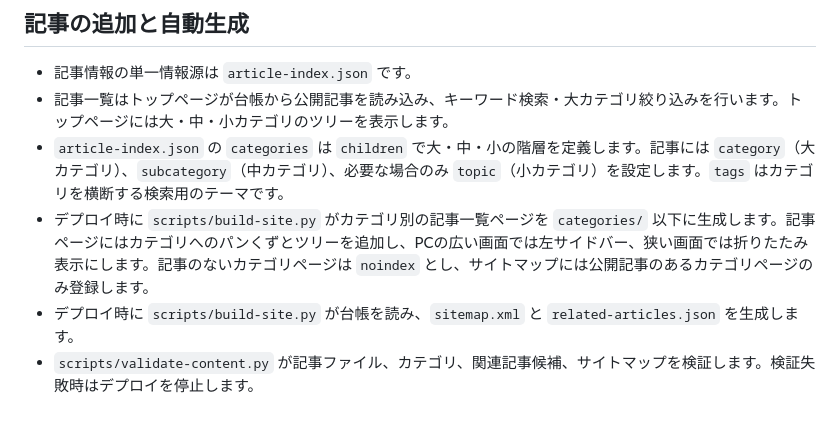
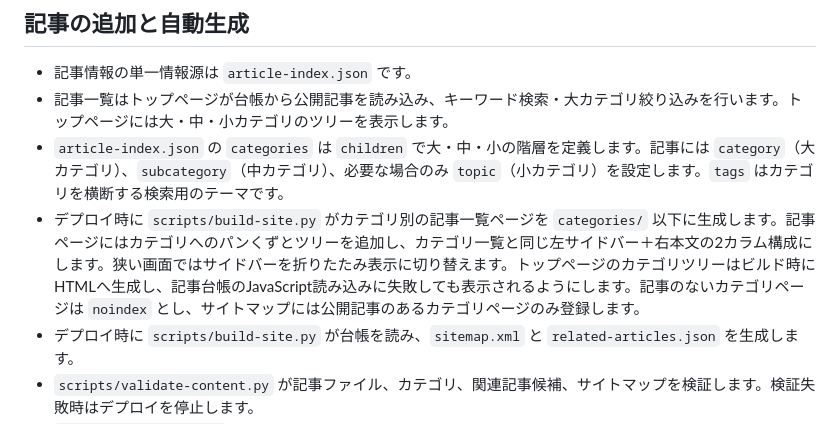
Before and after one commit to webfoundrylab/invest-atlas, a Markdown page: README.md, the part around the change. GitHub-like rendering.

Commit message:
Document consistent category and article layouts

```diff
--- a/README.md
+++ b/README.md
@@ -18,7 +18,7 @@ GitHub Pages を GitHub Actions からデプロイする構成です。
 - 記事情報の単一情報源は `article-index.json` です。
 - 記事一覧はトップページが台帳から公開記事を読み込み、キーワード検索・大カテゴリ絞り込みを行います。トップページには大・中・小カテゴリのツリーを表示します。
 - `article-index.json` の `categories` は `children` で大・中・小の階層を定義します。記事には `category`（大カテゴリ）、`subcategory`（中カテゴリ）、必要な場合のみ `topic`（小カテゴリ）を設定します。`tags` はカテゴリを横断する検索用のテーマです。
-- デプロイ時に `scripts/build-site.py` がカテゴリ別の記事一覧ページを `categories/` 以下に生成します。記事ページにはカテゴリへのパンくずとツリーを追加し、PCの広い画面では左サイドバー、狭い画面では折りたたみ表示にします。記事のないカテゴリページは `noindex` とし、サイトマップには公開記事のあるカテゴリページのみ登録します。
+- デプロイ時に `scripts/build-site.py` がカテゴリ別の記事一覧ページを `categories/` 以下に生成します。記事ページにはカテゴリへのパンくずとツリーを追加し、カテゴリ一覧と同じ左サイドバー＋右本文の2カラム構成にします。狭い画面ではサイドバーを折りたたみ表示に切り替えます。トップページのカテゴリツリーはビルド時にHTMLへ生成し、記事台帳のJavaScript読み込みに失敗しても表示されるようにします。記事のないカテゴリページは `noindex` とし、サイトマップには公開記事のあるカテゴリページのみ登録します。
 - デプロイ時に `scripts/build-site.py` が台帳を読み、`sitemap.xml` と `related-articles.json` を生成します。
 - `scripts/validate-content.py` が記事ファイル、カテゴリ、関連記事候補、サイトマップを検証します。検証失敗時はデプロイを停止します。
 - `related-articles.json` は関連記事候補の生成データです。各記事本文に表示する関連記事リンクは、読者にとっての関連性を確認して編集します。台帳に登録しただけで本文リンクが自動挿入されるわけではありません。
```
